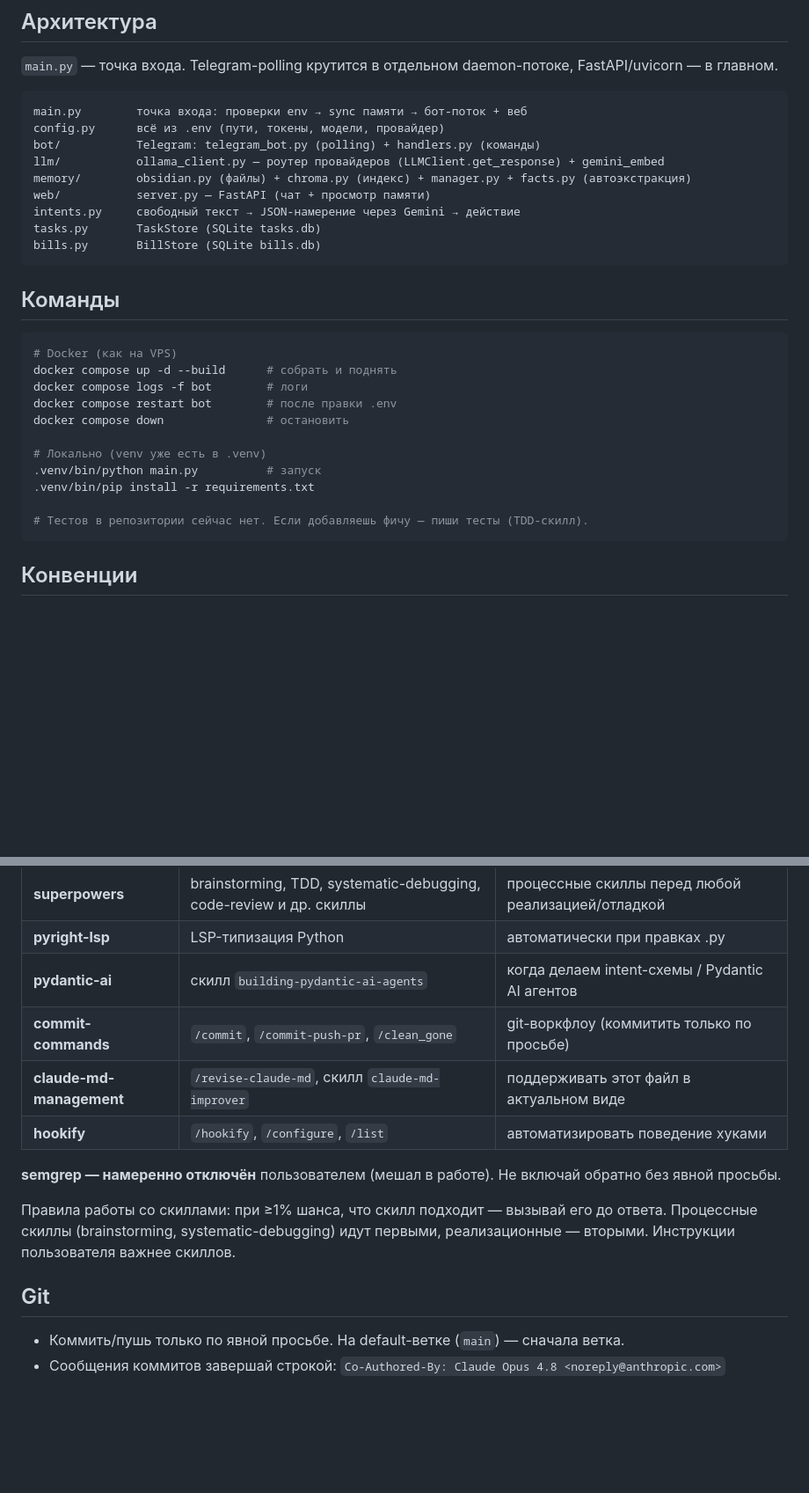
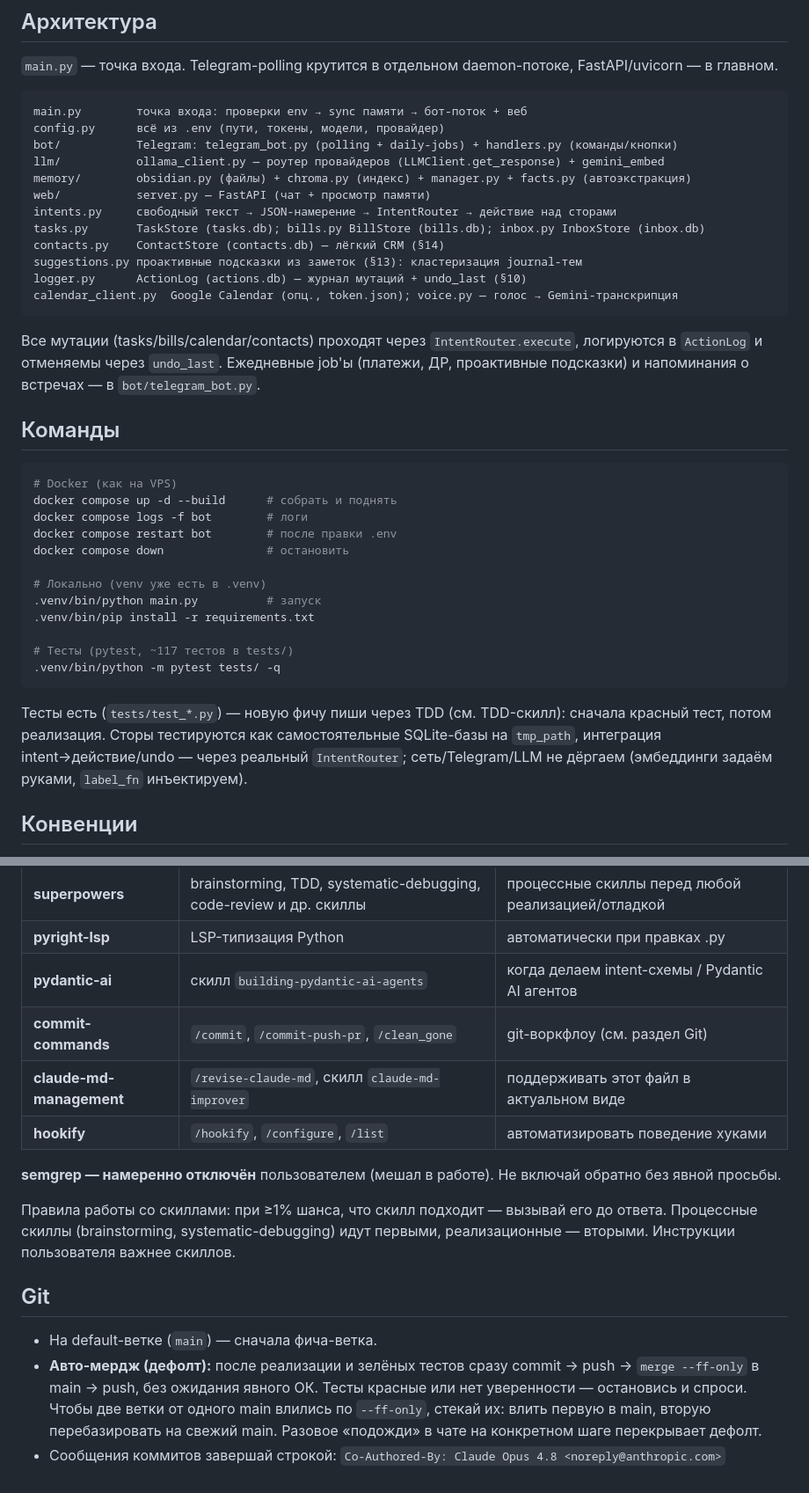
Before and after one commit to konstantin-fomin/J.A.R.V.I.S., a Markdown page: CLAUDE.md, 2 parts joined by grey strips. Shown at 88% size. GitHub-like rendering; blank space fills up the shorter version.

````diff
--- a/CLAUDE.md
+++ b/CLAUDE.md
@@ -22,14 +22,21 @@ FastAPI/uvicorn — в главном.
 ```
 main.py        точка входа: проверки env → sync памяти → бот-поток + веб
 config.py      всё из .env (пути, токены, модели, провайдер)
-bot/           Telegram: telegram_bot.py (polling) + handlers.py (команды)
+bot/           Telegram: telegram_bot.py (polling + daily-jobs) + handlers.py (команды/кнопки)
 llm/           ollama_client.py — роутер провайдеров (LLMClient.get_response) + gemini_embed
 memory/        obsidian.py (файлы) + chroma.py (индекс) + manager.py + facts.py (автоэкстракция)
 web/           server.py — FastAPI (чат + просмотр памяти)
-intents.py     свободный текст → JSON-намерение через Gemini → действие
-tasks.py       TaskStore (SQLite tasks.db)
-bills.py       BillStore (SQLite bills.db)
+intents.py     свободный текст → JSON-намерение → IntentRouter → действие над сторами
+tasks.py       TaskStore (tasks.db); bills.py BillStore (bills.db); inbox.py InboxStore (inbox.db)
+contacts.py    ContactStore (contacts.db) — лёгкий CRM (§14)
+suggestions.py проактивные подсказки из заметок (§13): кластеризация journal-тем
+logger.py      ActionLog (actions.db) — журнал мутаций + undo_last (§10)
+calendar_client.py  Google Calendar (опц., token.json); voice.py — голос → Gemini-транскрипция
 ```
+
+Все мутации (tasks/bills/calendar/contacts) проходят через `IntentRouter.execute`,
+логируются в `ActionLog` и отменяемы через `undo_last`. Ежедневные job'ы (платежи,
+ДР, проактивные подсказки) и напоминания о встречах — в `bot/telegram_bot.py`.
 
 ## Команды
 
@@ -44,8 +51,14 @@ docker compose down               # остановить
 .venv/bin/python main.py          # запуск
 .venv/bin/pip install -r requirements.txt
 
-# Тестов в репозитории сейчас нет. Если добавляешь фичу — пиши тесты (TDD-скилл).
+# Тесты (pytest, ~117 тестов в tests/)
+.venv/bin/python -m pytest tests/ -q
 ```
+
+Тесты есть (`tests/test_*.py`) — новую фичу пиши через TDD (см. TDD-скилл): сначала
+красный тест, потом реализация. Сторы тестируются как самостоятельные SQLite-базы
+на `tmp_path`, интеграция intent→действие/undo — через реальный `IntentRouter`;
+сеть/Telegram/LLM не дёргаем (эмбеддинги задаём руками, `label_fn` инъектируем).
 
 ## Конвенции
 
@@ -76,7 +91,7 @@ docker compose down               # остановить
 | **superpowers** | brainstorming, TDD, systematic-debugging, code-review и др. скиллы | процессные скиллы перед любой реализацией/отладкой |
 | **pyright-lsp** | LSP-типизация Python | автоматически при правках .py |
 | **pydantic-ai** | скилл `building-pydantic-ai-agents` | когда делаем intent-схемы / Pydantic AI агентов |
-| **commit-commands** | `/commit`, `/commit-push-pr`, `/clean_gone` | git-воркфлоу (коммитить только по просьбе) |
+| **commit-commands** | `/commit`, `/commit-push-pr`, `/clean_gone` | git-воркфлоу (см. раздел Git) |
 | **claude-md-management** | `/revise-claude-md`, скилл `claude-md-improver` | поддерживать этот файл в актуальном виде |
 | **hookify** | `/hookify`, `/configure`, `/list` | автоматизировать поведение хуками |
 
@@ -89,6 +104,11 @@ docker compose down               # остановить
 
 ## Git
 
-- Коммить/пушь только по явной просьбе. На default-ветке (`main`) — сначала ветка.
+- На default-ветке (`main`) — сначала фича-ветка.
+- **Авто-мердж (дефолт):** после реализации и зелёных тестов сразу commit → push →
+  `merge --ff-only` в main → push, без ожидания явного ОК. Тесты красные или нет
+  уверенности — остановись и спроси. Чтобы две ветки от одного main влились по
+  `--ff-only`, стекай их: влить первую в main, вторую перебазировать на свежий main.
+  Разовое «подожди» в чате на конкретном шаге перекрывает дефолт.
 - Сообщения коммитов завершай строкой:
   `Co-Authored-By: Claude Opus 4.8 <noreply@anthropic.com>`
````
Also changed, not shown: other parts of CLAUDE.md (+4 -2 lines), README.md (+26 -6 lines).
